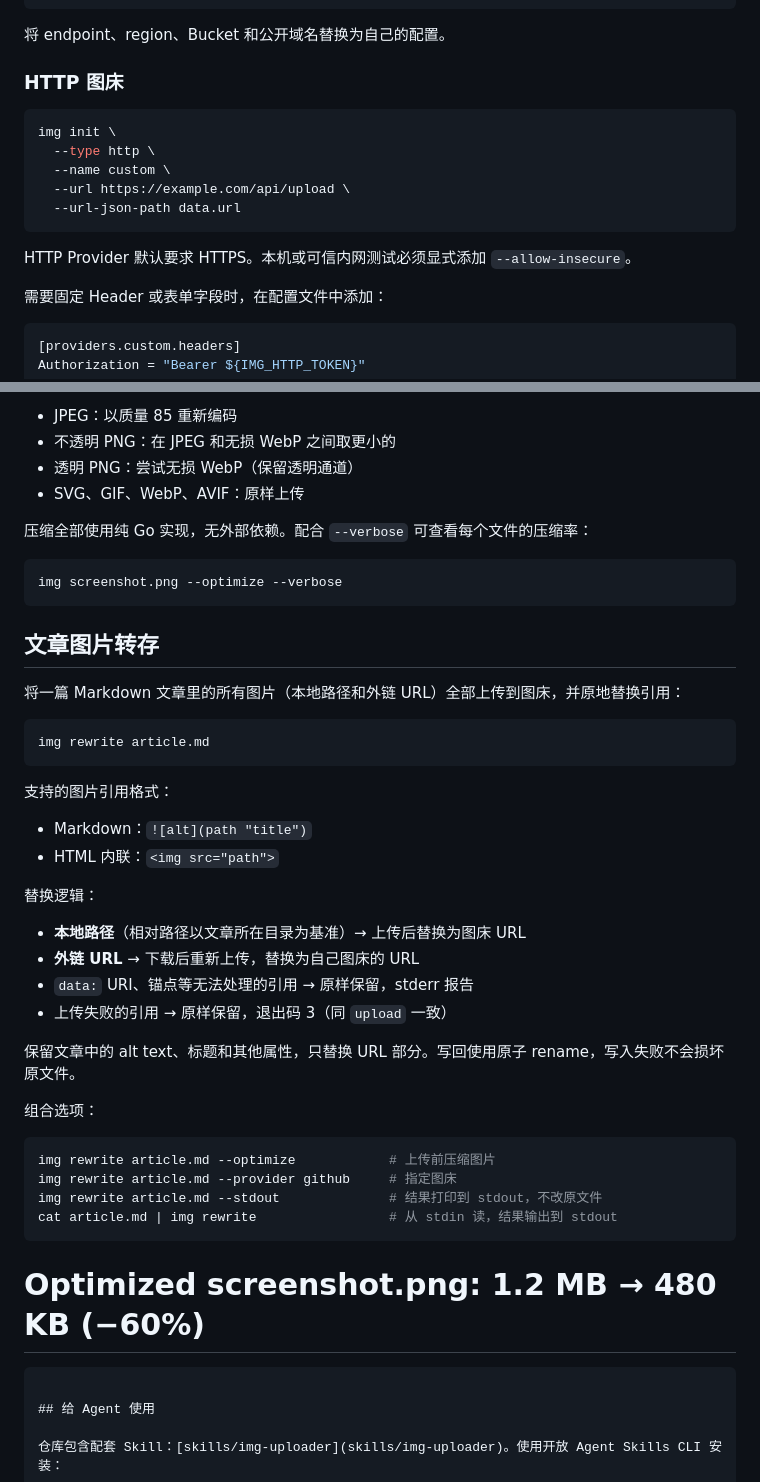
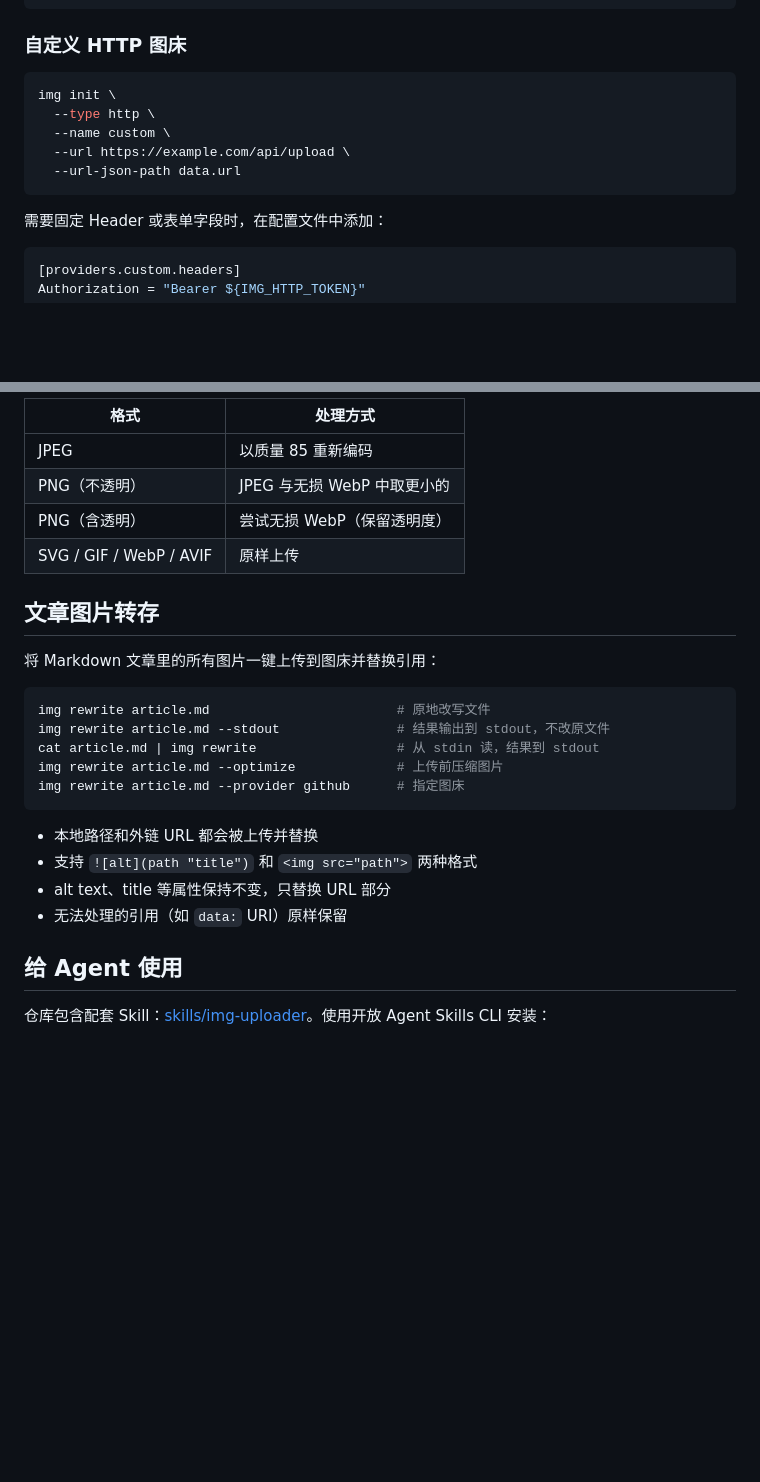
Before and after one commit to liyown/img, a Markdown page: README.md, 2 parts joined by grey strips. GitHub-like rendering; blank space fills up the shorter version.

````diff
--- a/README.md
+++ b/README.md
@@ -99,9 +89,7 @@ img init \
   --public-url https://img.example.com
 ```
 
-将 endpoint、region、Bucket 和公开域名替换为自己的配置。
-
-### HTTP 图床
+### 自定义 HTTP 图床
 
 ```sh
 img init \
@@ -110,8 +98,6 @@ img init \
   --url https://example.com/api/upload \
   --url-json-path data.url
 ```
-
-HTTP Provider 默认要求 HTTPS。本机或可信内网测试必须显式添加 `--allow-insecure`。
 
 需要固定 Header 或表单字段时，在配置文件中添加：
 
@@ -232,47 +180,27 @@ img screenshot.png --optimize
 
-- JPEG：以质量 85 重新编码
-- 不透明 PNG：在 JPEG 和无损 WebP 之间取更小的
-- 透明 PNG：尝试无损 WebP（保留透明通道）
-- SVG、GIF、WebP、AVIF：原样上传
-
-压缩全部使用纯 Go 实现，无外部依赖。配合 `--verbose` 可查看每个文件的压缩率：
-
-```sh
-img screenshot.png --optimize --verbose
-```
+| 格式 | 处理方式 |
+|------|---------|
+| JPEG | 以质量 85 重新编码 |
+| PNG（不透明） | JPEG 与无损 WebP 中取更小的 |
+| PNG（含透明） | 尝试无损 WebP（保留透明度） |
+| SVG / GIF / WebP / AVIF | 原样上传 |
 
 ## 文章图片转存
 
-将一篇 Markdown 文章里的所有图片（本地路径和外链 URL）全部上传到图床，并原地替换引用：
+将 Markdown 文章里的所有图片一键上传到图床并替换引用：
 
 ```sh
-img rewrite article.md
+img rewrite article.md                        # 原地改写文件
+img rewrite article.md --stdout               # 结果输出到 stdout，不改原文件
+cat article.md | img rewrite                  # 从 stdin 读，结果到 stdout
+img rewrite article.md --optimize             # 上传前压缩图片
+img rewrite article.md --provider github      # 指定图床
 ```
 
-支持的图片引用格式：
-
-- Markdown：`![alt](path "title")`
-- HTML 内联：`<img src="path">`
-
-替换逻辑：
-
-- **本地路径**（相对路径以文章所在目录为基准）→ 上传后替换为图床 URL
-- **外链 URL** → 下载后重新上传，替换为自己图床的 URL
-- `data:` URI、锚点等无法处理的引用 → 原样保留，stderr 报告
-- 上传失败的引用 → 原样保留，退出码 3（同 `upload` 一致）
-
-保留文章中的 alt text、标题和其他属性，只替换 URL 部分。写回使用原子 rename，写入失败不会损坏原文件。
-
-组合选项：
-
-```sh
-img rewrite article.md --optimize            # 上传前压缩图片
-img rewrite article.md --provider github     # 指定图床
-img rewrite article.md --stdout              # 结果打印到 stdout，不改原文件
-cat article.md | img rewrite                 # 从 stdin 读，结果输出到 stdout
-```
-# Optimized screenshot.png: 1.2 MB → 480 KB (−60%)
-```
+- 本地路径和外链 URL 都会被上传并替换
+- 支持 `![alt](path "title")` 和 `<img src="path">` 两种格式
+- alt text、title 等属性保持不变，只替换 URL 部分
+- 无法处理的引用（如 `data:` URI）原样保留
 
 ## 给 Agent 使用
 
````
Also changed, not shown: other parts of README.md (+52 -133 lines).
